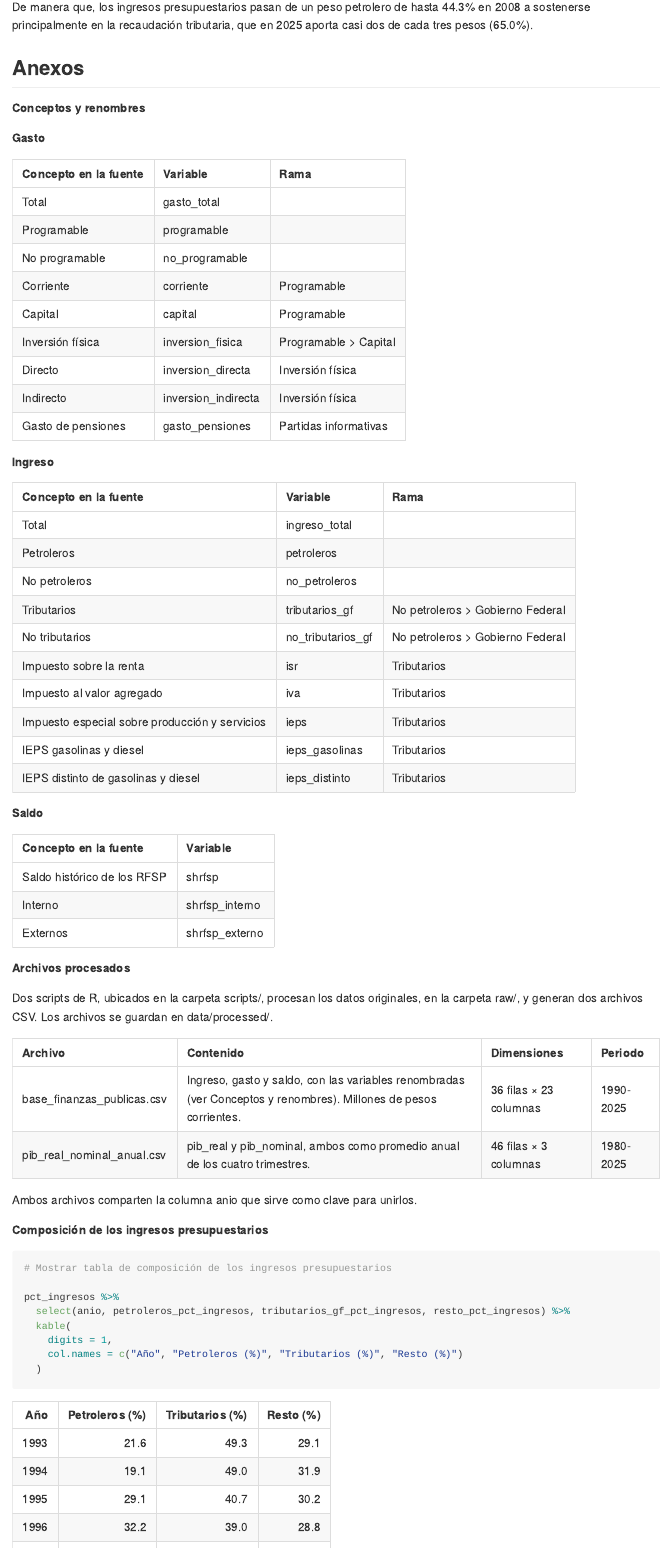
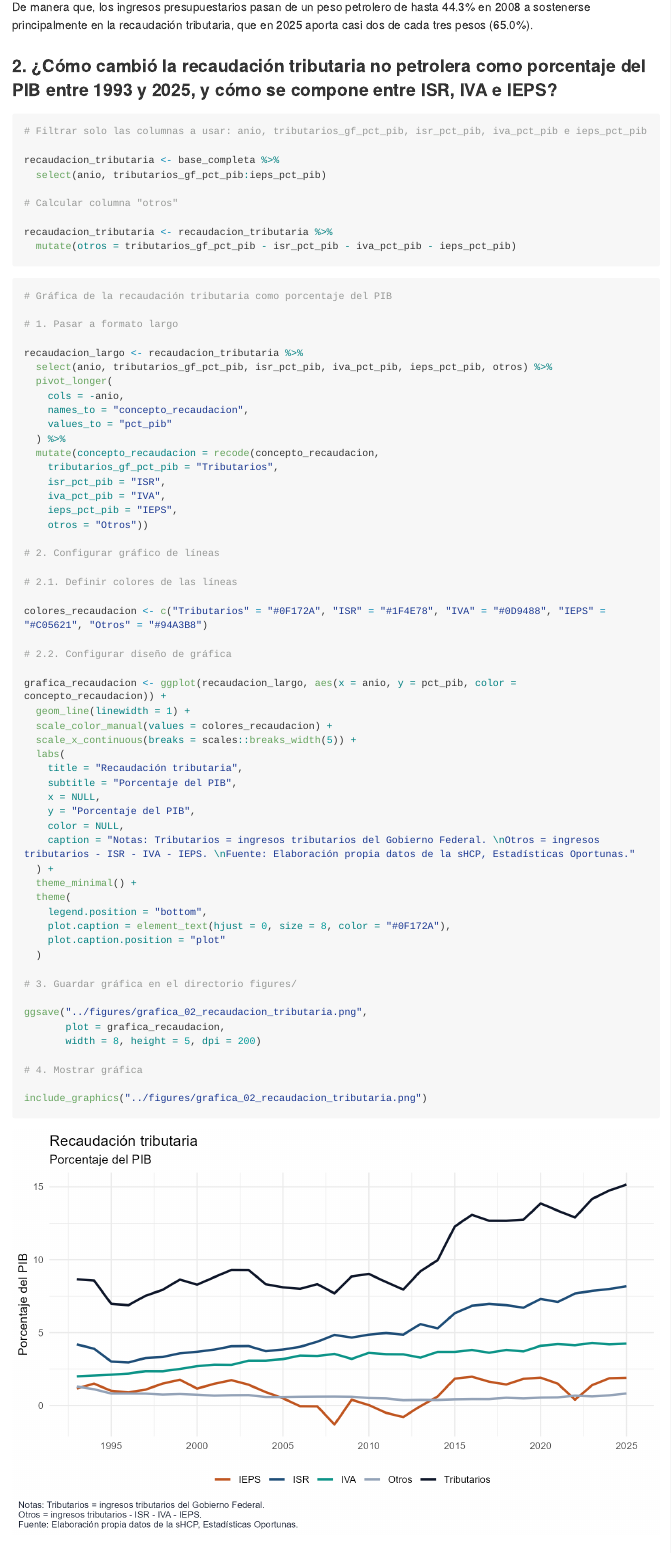
Before and after one commit to Jose-Castanedas/finanzas_publicas_mexico, an R Markdown document (analysis/analisis_finanzas_publicas_mexico.Rmd): the page in a window 1100 px wide, from 8940 px down. The pictures show the output file analysis/analisis_finanzas_publicas_mexico.md that the author committed with the source, drawn offline in the style of GitHub; long lines of code are wrapped.

Commit message:
feat: agrega extracción de datos y exporta gráfica 2 recaudación tributaria

````diff
--- a/analysis/analisis_finanzas_publicas_mexico.Rmd
+++ b/analysis/analisis_finanzas_publicas_mexico.Rmd
@@ -334,6 +334,78 @@ Entre 1993 y 2025, los ingresos tributarios ganan 15.8 puntos porcentuales (de 4
 
 De manera que, los ingresos presupuestarios pasan de un peso petrolero de hasta 44.3% en 2008 a sostenerse principalmente en la recaudación tributaria, que en 2025 aporta casi dos de cada tres pesos (65.0%).
 
+### 2. ¿Cómo cambió la recaudación tributaria no petrolera como porcentaje del PIB entre 1993 y 2025, y cómo se compone entre ISR, IVA e IEPS?
+
+```{r Pregunta-2, echo=TRUE}
+# Filtrar solo las columnas a usar: anio, tributarios_gf_pct_pib, isr_pct_pib, iva_pct_pib e ieps_pct_pib
+
+recaudacion_tributaria <- base_completa %>%
+  select(anio, tributarios_gf_pct_pib:ieps_pct_pib)
+
+# Calcular columna "otros"
+
+recaudacion_tributaria <- recaudacion_tributaria %>%
+  mutate(otros = tributarios_gf_pct_pib - isr_pct_pib - iva_pct_pib - ieps_pct_pib)
+```
+
+```{r Pregunta-2-grafica, echo=TRUE}
+# Gráfica de la recaudación tributaria como porcentaje del PIB
+
+# 1. Pasar a formato largo
+
+recaudacion_largo <- recaudacion_tributaria %>%
+  select(anio, tributarios_gf_pct_pib, isr_pct_pib, iva_pct_pib, ieps_pct_pib, otros) %>%
+  pivot_longer(
+    cols = -anio,
+    names_to = "concepto_recaudacion",
+    values_to = "pct_pib"
+  ) %>%
+  mutate(concepto_recaudacion = recode(concepto_recaudacion,
+    tributarios_gf_pct_pib = "Tributarios",
+    isr_pct_pib = "ISR",
+    iva_pct_pib = "IVA",
+    ieps_pct_pib = "IEPS",
+    otros = "Otros"))
+
+# 2. Configurar gráfico de líneas
+
+# 2.1. Definir colores de las líneas
+
+colores_recaudacion <- c("Tributarios" = "#0F172A", "ISR" = "#1F4E78", "IVA" = "#0D9488", "IEPS" = "#C05621", "Otros" = "#94A3B8")
+
+# 2.2. Configurar diseño de gráfica
+
+grafica_recaudacion <- ggplot(recaudacion_largo, aes(x = anio, y = pct_pib, color = concepto_recaudacion)) +
+  geom_line(linewidth = 1) +
+  scale_color_manual(values = colores_recaudacion) +
+  scale_x_continuous(breaks = scales::breaks_width(5)) +
+  labs(
+    title = "Recaudación tributaria",
+    subtitle = "Porcentaje del PIB",
+    x = NULL,
+    y = "Porcentaje del PIB",
+    color = NULL,
+    caption = "Notas: Tributarios = ingresos tributarios del Gobierno Federal. \nOtros = ingresos tributarios - ISR - IVA - IEPS. \nFuente: Elaboración propia datos de la sHCP, Estadísticas Oportunas."
+  ) +
+  theme_minimal() +
+  theme(
+    legend.position = "bottom",
+    plot.caption = element_text(hjust = 0, size = 8, color = "#0F172A"),
+    plot.caption.position = "plot"
+  )
+
+# 3. Guardar gráfica en el directorio figures/
+
+ggsave("../figures/grafica_02_recaudacion_tributaria.png",
+       plot = grafica_recaudacion,
+       width = 8, height = 5, dpi = 200)
+
+# 4. Mostrar gráfica
+
+include_graphics("../figures/grafica_02_recaudacion_tributaria.png")
+```
+
+
 ## Anexos
 
 **Conceptos y renombres**
````
Also changed, not shown: analysis/analisis_finanzas_publicas_mexico.md, figures/grafica_02_recaudacion_tributaria.png (added).
